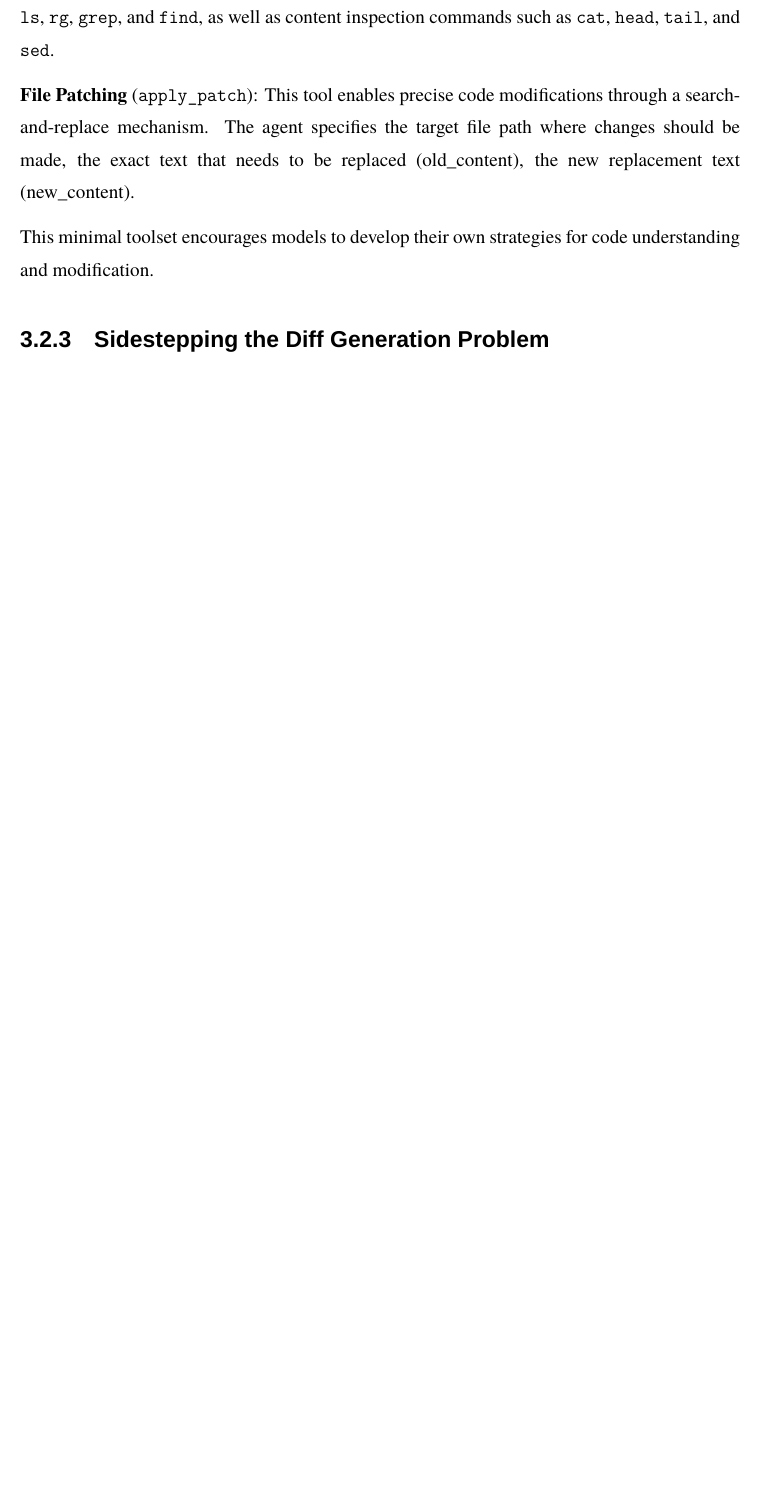
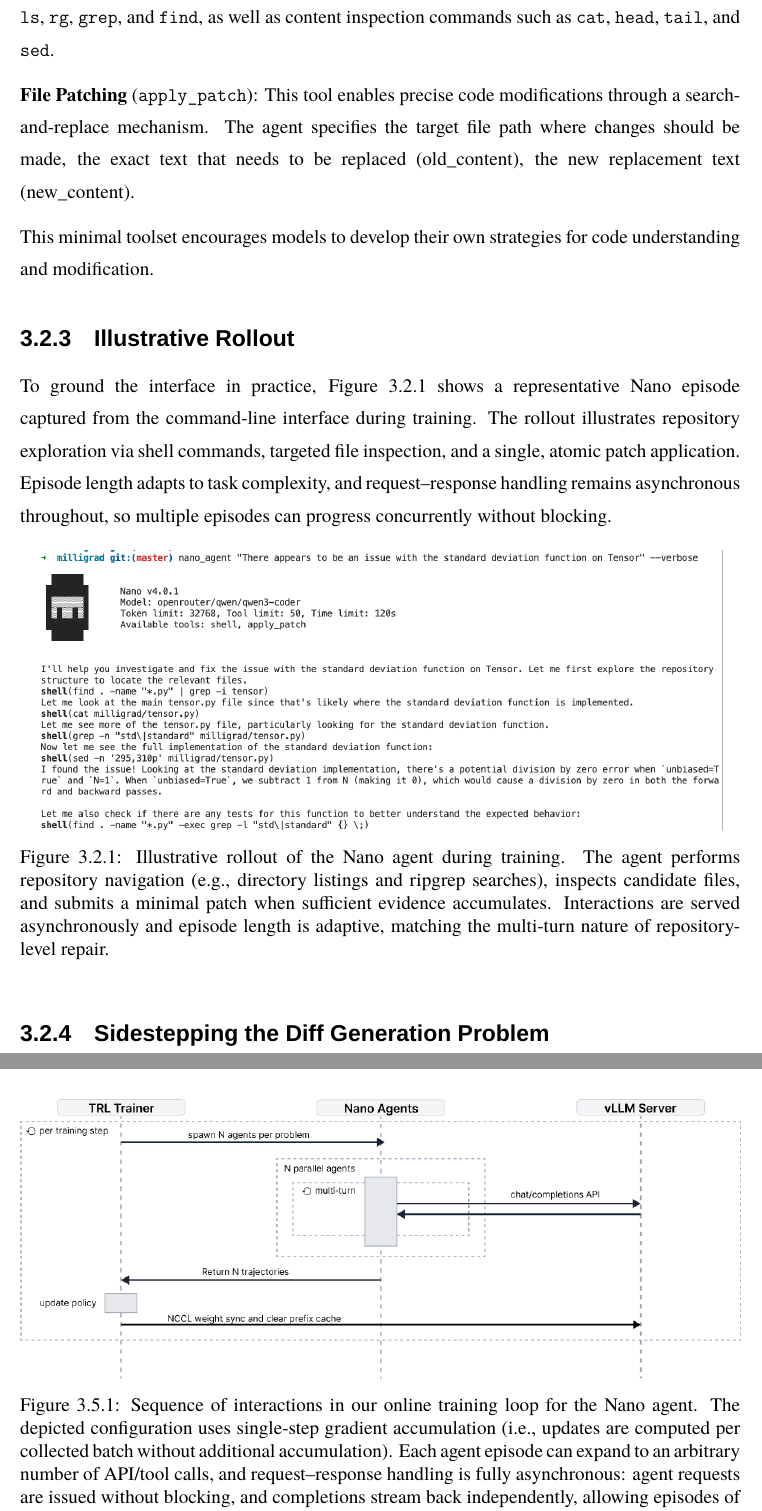
Before and after one commit to BjarniHaukur/CodeRepairRL-Paper, a LaTeX thesis (main.tex, which reads sections/3-method.tex): part of page 37 of 68 before the commit and two parts of pages 37 and 44 of 69 after it, the two joined at a grey line, cut so that both start at the same text, the shorter picture padded with empty space. Compiled offline with XeLaTeX; a missing font is replaced by an installed copy or a similar font.

Commit message:
diagrams

```diff
--- a/sections/3-method.tex
+++ b/sections/3-method.tex
@@ -60,6 +55,17 @@ Nano agent has access to two streamlined tools for terminal based repository int
 The agent specifies the target file path where changes should be made, the exact text that needs to be replaced (old\_content), the new replacement text (new\_content).
 
 This minimal toolset encourages models to develop their own strategies for code understanding and modification.
+
+\subsection{Illustrative Rollout}
+
+To ground the interface in practice, Figure~\ref{fig:nano-rollout} shows a representative Nano episode captured from the command-line interface during training. The rollout illustrates repository exploration via shell commands, targeted file inspection, and a single, atomic patch application. Episode length adapts to task complexity, and request–response handling remains asynchronous throughout, so multiple episodes can progress concurrently without blocking.
+
+\begin{figure}[htbp]
+    \centering
+    \includegraphics[width=0.95\textwidth]{plotting/figures/nano_cli.png}
+    \caption{Illustrative rollout of the Nano agent during training. The agent performs repository navigation (e.g., directory listings and ripgrep searches), inspects candidate files, and submits a minimal patch when sufficient evidence accumulates. Interactions are served asynchronously and episode length is adaptive, matching the multi-turn nature of repository-level repair.}
+    \label{fig:nano-rollout}
+\end{figure}
 
 \subsection{Sidestepping the Diff Generation Problem}
 
@@ -247,6 +253,15 @@ This approach maintains Qwen's robust tool-calling foundation while enabling lea
 
 A fundamental innovation in our approach is the collapse of the traditional training-inference boundary.
 Unlike conventional \ac{RL} where trajectory collection and policy updates occur in separate phases, our system performs both simultaneously through continuous serving and real-time weight updates.
+
+Figure~\ref{fig:training-sequence-diagram} summarizes the end-to-end dataflow for the Nano agent during online training, highlighting how variable-length agent episodes interface with asynchronous serving and continuous optimization.
+
+\begin{figure}[htbp]
+    \centering
+    \includegraphics[width=1.0\textwidth]{plotting/figures/training_sequence_diagram.png}
+    \caption{Sequence of interactions in our online training loop for the Nano agent. The depicted configuration uses single-step gradient accumulation (i.e., updates are computed per collected batch without additional accumulation). Each agent episode can expand to an arbitrary number of API/tool calls, and request–response handling is fully asynchronous: agent requests are issued without blocking, and completions stream back independently, allowing episodes of different lengths to proceed concurrently.}
+    \label{fig:training-sequence-diagram}
+\end{figure}
 
 \subsection{The Unified Training-Inference Paradigm}
 
```
Also changed, not shown: plotting/figures/nano_cli.png (added), plotting/figures/training_sequence_diagram.png (added), sections/3-method.tex (7 more changed lines).
